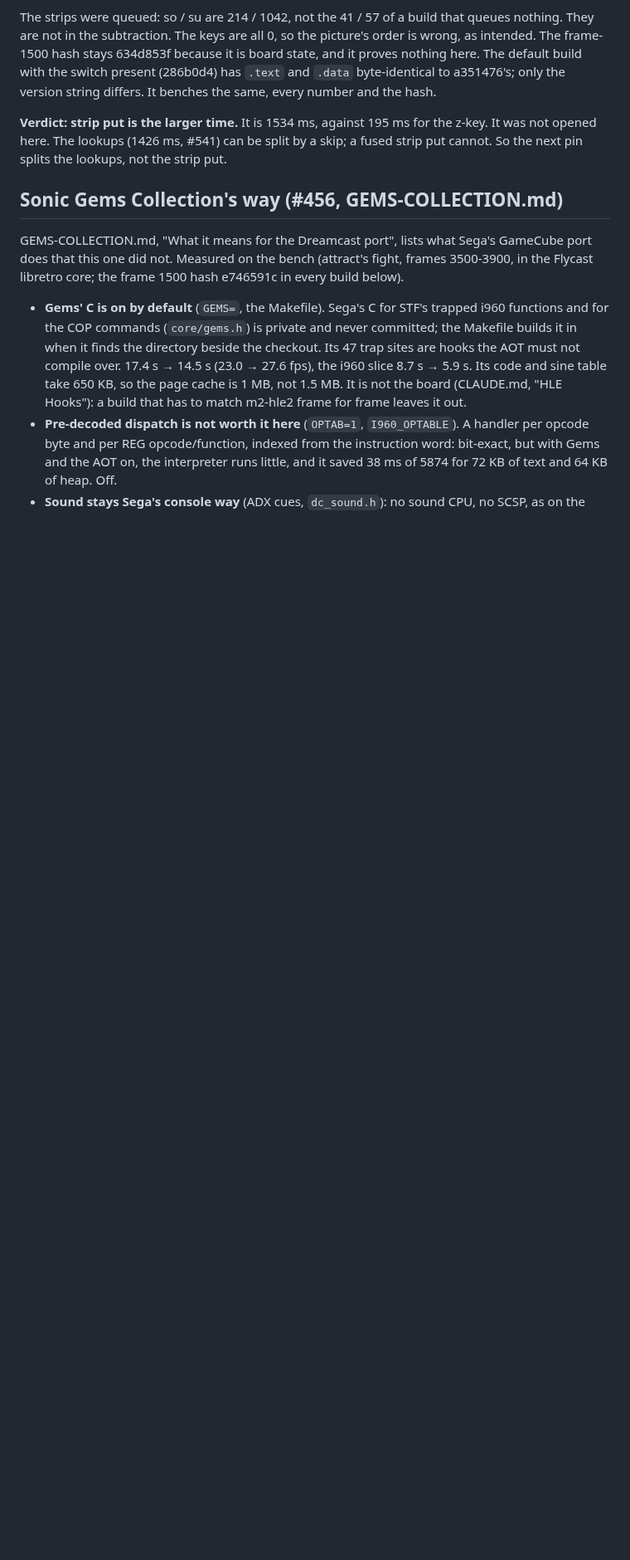
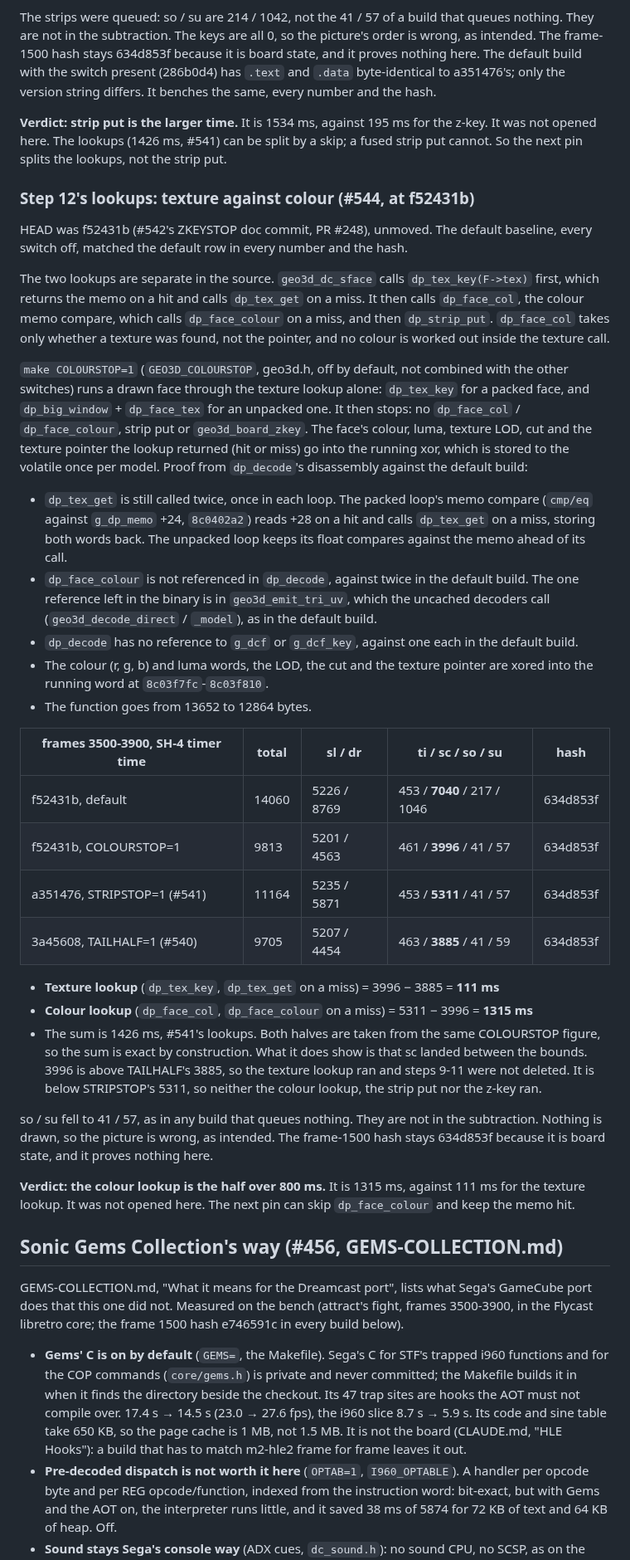
Before and after one commit to biggestsonicfan/m2-hle2, a Markdown page: DREAMCAST-PORT.md, the part around the change. Shown at 83% size. Rendered like a GitHub page; blank space fills up the shorter version.

Commit message:
DREAMCAST-PORT: step 12's lookups split, colour 1315 ms, texture 111 ms (#544)
COLOURSTOP's scan time is 3996 ms, between TAILHALF's 3885 and STRIPSTOP's
5311. The texture lookup is 111 ms and the colour lookup 1315 ms. The
colour half is the one over 800 ms.

Co-Authored-By: Claude Opus 5.5 <noreply@anthropic.com>

```diff
--- a/DREAMCAST-PORT.md
+++ b/DREAMCAST-PORT.md
@@ -983,6 +983,68 @@ the z-key. It was not opened here. The lookups (1426 ms, #541) can be split
 by a skip; a fused strip put cannot. So the next pin splits the lookups, not
 the strip put.
 
+### Step 12's lookups: texture against colour (#544, at f52431b)
+
+HEAD was f52431b (#542's ZKEYSTOP doc commit, PR #248), unmoved. The default
+baseline, every switch off, matched the default row in every number and the
+hash.
+
+The two lookups are separate in the source. `geo3d_dc_sface` calls
+`dp_tex_key(F->tex)` first, which returns the memo on a hit and calls
+`dp_tex_get` on a miss. It then calls `dp_face_col`, the colour memo compare,
+which calls `dp_face_colour` on a miss, and then `dp_strip_put`. `dp_face_col`
+takes only whether a texture was found, not the pointer, and no colour is
+worked out inside the texture call.
+
+`make COLOURSTOP=1` (`GEO3D_COLOURSTOP`, geo3d.h, off by default, not combined
+with the other switches) runs a drawn face through the texture lookup alone:
+`dp_tex_key` for a packed face, and `dp_big_window` + `dp_face_tex` for an
+unpacked one. It then stops: no `dp_face_col` / `dp_face_colour`, strip put or
+`geo3d_board_zkey`. The face's colour, luma, texture LOD, cut and the texture
+pointer the lookup returned (hit or miss) go into the running xor, which is
+stored to the volatile once per model. Proof from `dp_decode`'s disassembly
+against the default build:
+
+- `dp_tex_get` is still called twice, once in each loop. The packed loop's
+  memo compare (`cmp/eq` against `g_dp_memo` +24, `8c0402a2`) reads +28 on a
+  hit and calls `dp_tex_get` on a miss, storing both words back. The unpacked
+  loop keeps its float compares against the memo ahead of its call.
+- `dp_face_colour` is not referenced in `dp_decode`, against twice in the
+  default build. The one reference left in the binary is in
+  `geo3d_emit_tri_uv`, which the uncached decoders call
+  (`geo3d_decode_direct` / `_model`), as in the default build.
+- `dp_decode` has no reference to `g_dcf` or `g_dcf_key`, against one each in
+  the default build.
+- The colour (r, g, b) and luma words, the LOD, the cut and the texture
+  pointer are xored into the running word at `8c03f7fc`-`8c03f810`.
+- The function goes from 13652 to 12864 bytes.
+
+| frames 3500-3900, SH-4 timer time | total | sl / dr | ti / **sc** / so / su | hash |
+|---|---|---|---|---|
+| f52431b, default | 14060 | 5226 / 8769 | 453 / **7040** / 217 / 1046 | 634d853f |
+| f52431b, COLOURSTOP=1 | 9813 | 5201 / 4563 | 461 / **3996** / 41 / 57 | 634d853f |
+| a351476, STRIPSTOP=1 (#541) | 11164 | 5235 / 5871 | 453 / **5311** / 41 / 57 | 634d853f |
+| 3a45608, TAILHALF=1 (#540) | 9705 | 5207 / 4454 | 463 / **3885** / 41 / 59 | 634d853f |
+
+- **Texture lookup** (`dp_tex_key`, `dp_tex_get` on a miss) =
+  3996 − 3885 = **111 ms**
+- **Colour lookup** (`dp_face_col`, `dp_face_colour` on a miss) =
+  5311 − 3996 = **1315 ms**
+- The sum is 1426 ms, #541's lookups. Both halves are taken from the same
+  COLOURSTOP figure, so the sum is exact by construction. What it does show
+  is that sc landed between the bounds. 3996 is above TAILHALF's 3885, so the
+  texture lookup ran and steps 9-11 were not deleted. It is below STRIPSTOP's
+  5311, so neither the colour lookup, the strip put nor the z-key ran.
+
+so / su fell to 41 / 57, as in any build that queues nothing. They are not in
+the subtraction. Nothing is drawn, so the picture is wrong, as intended. The
+frame-1500 hash stays 634d853f because it is board state, and it proves
+nothing here.
+
+**Verdict: the colour lookup is the half over 800 ms.** It is 1315 ms, against
+111 ms for the texture lookup. It was not opened here. The next pin can skip
+`dp_face_colour` and keep the memo hit.
+
 ## Sonic Gems Collection's way (#456, GEMS-COLLECTION.md)
 
 GEMS-COLLECTION.md, "What it means for the Dreamcast port", lists what Sega's
```
